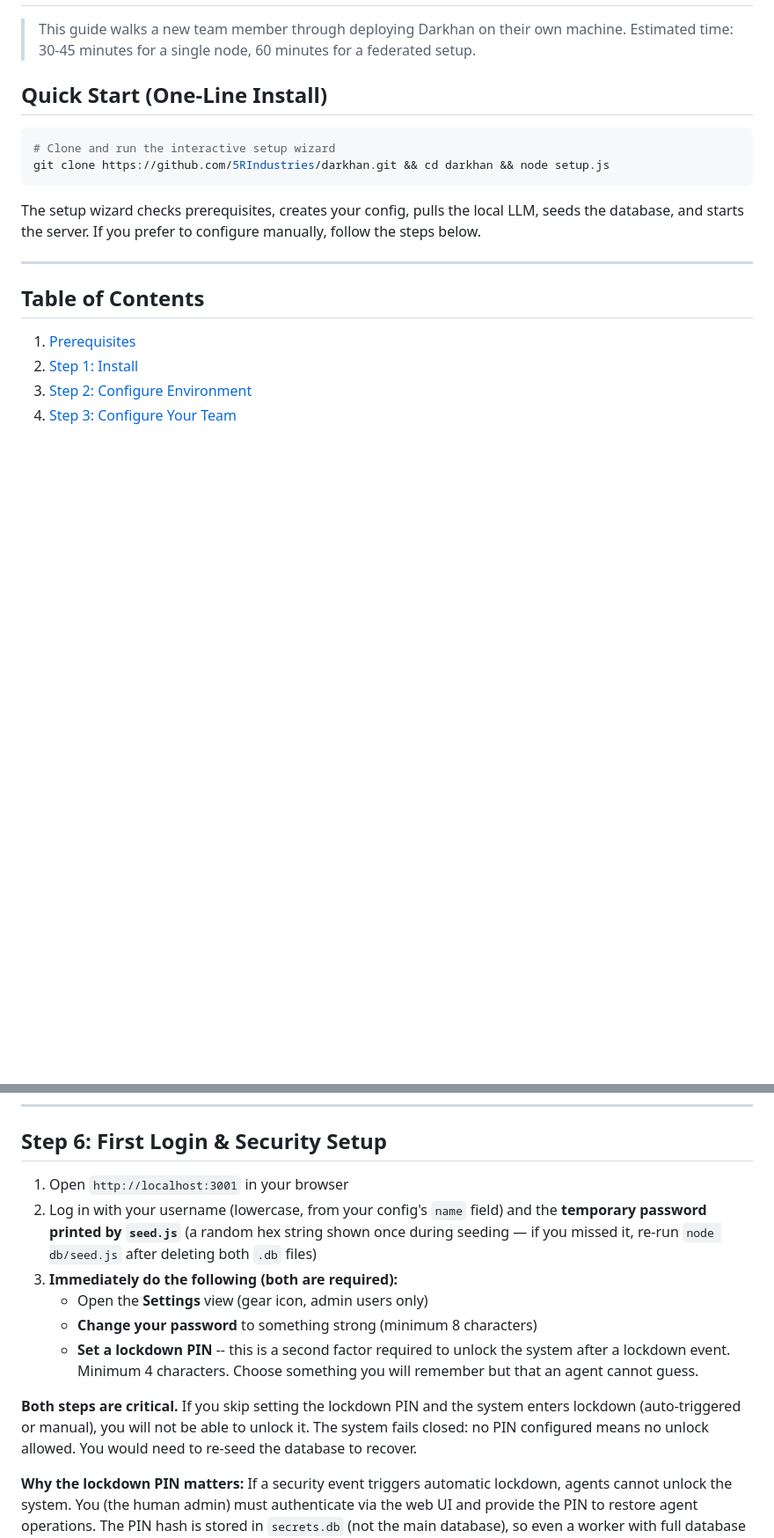
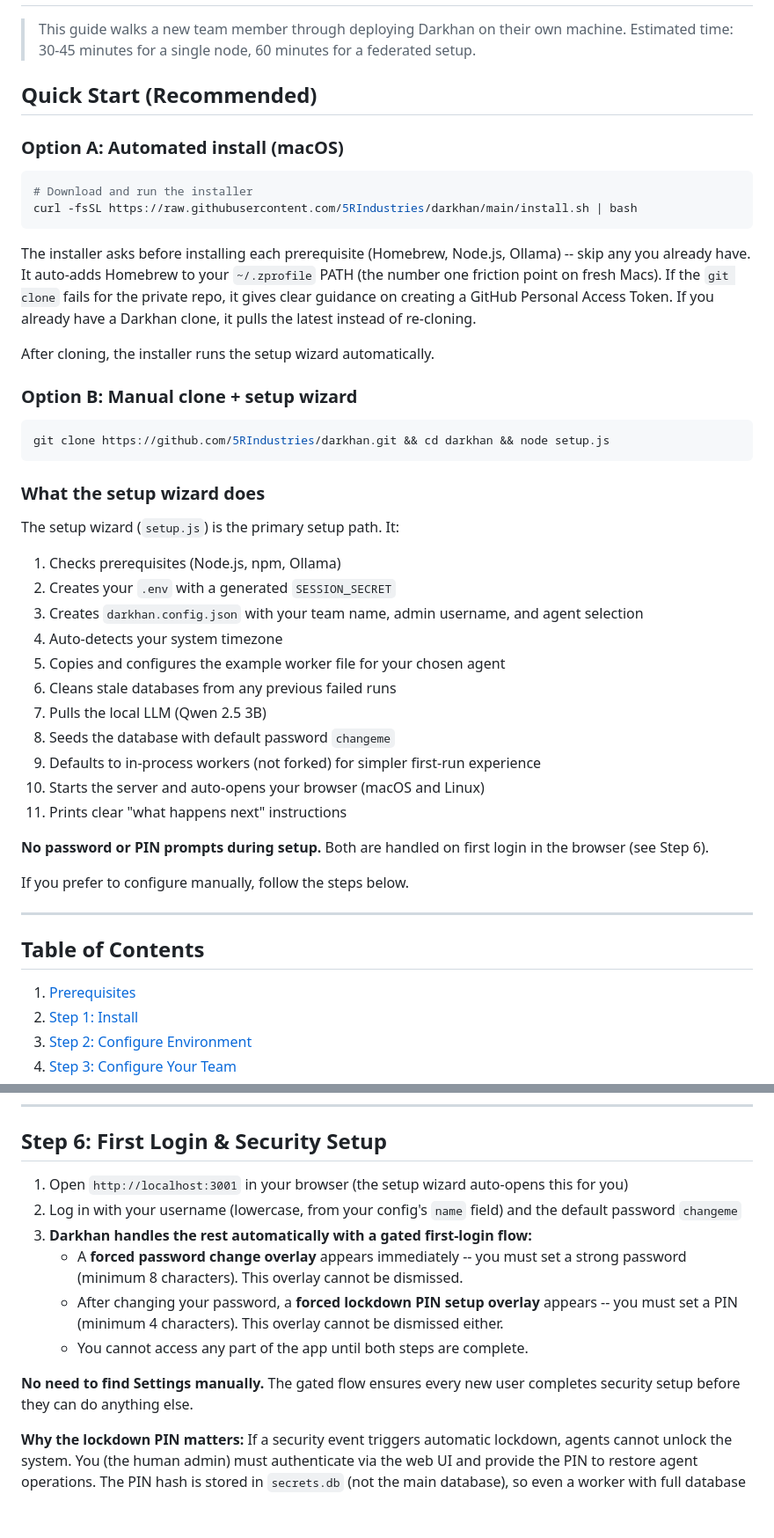
Before and after one commit to 5RIndustries/darkhan, a Markdown page: SETUP.md, 2 parts joined by grey strips. Shown at 88% size. Rendered like a GitHub page; blank space fills up the shorter version.

````diff
--- a/SETUP.md
+++ b/SETUP.md
@@ -3,14 +3,44 @@
 > This guide walks a new team member through deploying Darkhan on their own machine.
 > Estimated time: 30-45 minutes for a single node, 60 minutes for a federated setup.
 
-## Quick Start (One-Line Install)
+## Quick Start (Recommended)
+
+### Option A: Automated install (macOS)
 
 ```bash
-# Clone and run the interactive setup wizard
+# Download and run the installer
+curl -fsSL https://raw.githubusercontent.com/5RIndustries/darkhan/main/install.sh | bash
+```
+
+The installer asks before installing each prerequisite (Homebrew, Node.js, Ollama) -- skip any you already have. It auto-adds Homebrew to your `~/.zprofile` PATH (the number one friction point on fresh Macs). If the `git clone` fails for the private repo, it gives clear guidance on creating a GitHub Personal Access Token. If you already have a Darkhan clone, it pulls the latest instead of re-cloning.
+
+After cloning, the installer runs the setup wizard automatically.
+
+### Option B: Manual clone + setup wizard
+
+```bash
 git clone https://github.com/5RIndustries/darkhan.git && cd darkhan && node setup.js
 ```
 
-The setup wizard checks prerequisites, creates your config, pulls the local LLM, seeds the database, and starts the server. If you prefer to configure manually, follow the steps below.
+### What the setup wizard does
+
+The setup wizard (`setup.js`) is the primary setup path. It:
+
+1. Checks prerequisites (Node.js, npm, Ollama)
+2. Creates your `.env` with a generated `SESSION_SECRET`
+3. Creates `darkhan.config.json` with your team name, admin username, and agent selection
+4. Auto-detects your system timezone
+5. Copies and configures the example worker file for your chosen agent
+6. Cleans stale databases from any previous failed runs
+7. Pulls the local LLM (Qwen 2.5 3B)
+8. Seeds the database with default password `changeme`
+9. Defaults to in-process workers (not forked) for simpler first-run experience
+10. Starts the server and auto-opens your browser (macOS and Linux)
+11. Prints clear "what happens next" instructions
+
+**No password or PIN prompts during setup.** Both are handled on first login in the browser (see Step 6).
+
+If you prefer to configure manually, follow the steps below.
 
 ---
 
@@ -252,14 +287,14 @@ You should see output confirming:
 
 ## Step 6: First Login & Security Setup
 
-1. Open `http://localhost:3001` in your browser
-2. Log in with your username (lowercase, from your config's `name` field) and the **temporary password printed by `seed.js`** (a random hex string shown once during seeding — if you missed it, re-run `node db/seed.js` after deleting both `.db` files)
-3. **Immediately do the following (both are required):**
-   - Open the **Settings** view (gear icon, admin users only)
-   - **Change your password** to something strong (minimum 8 characters)
-   - **Set a lockdown PIN** -- this is a second factor required to unlock the system after a lockdown event. Minimum 4 characters. Choose something you will remember but that an agent cannot guess.
+1. Open `http://localhost:3001` in your browser (the setup wizard auto-opens this for you)
+2. Log in with your username (lowercase, from your config's `name` field) and the default password `changeme`
+3. **Darkhan handles the rest automatically with a gated first-login flow:**
+   - A **forced password change overlay** appears immediately -- you must set a strong password (minimum 8 characters). This overlay cannot be dismissed.
+   - After changing your password, a **forced lockdown PIN setup overlay** appears -- you must set a PIN (minimum 4 characters). This overlay cannot be dismissed either.
+   - You cannot access any part of the app until both steps are complete.
 
-**Both steps are critical.** If you skip setting the lockdown PIN and the system enters lockdown (auto-triggered or manual), you will not be able to unlock it. The system fails closed: no PIN configured means no unlock allowed. You would need to re-seed the database to recover.
+**No need to find Settings manually.** The gated flow ensures every new user completes security setup before they can do anything else.
 
 **Why the lockdown PIN matters:** If a security event triggers automatic lockdown, agents cannot unlock the system. You (the human admin) must authenticate via the web UI and provide the PIN to restore agent operations. The PIN hash is stored in `secrets.db` (not the main database), so even a worker with full database access to `darkhan.db` cannot read it.
 
````
Also changed, not shown: other parts of SETUP.md (+11 -6 lines), CHANGELOG.md (+51 -0 lines), README.md (+7 -21 lines).
